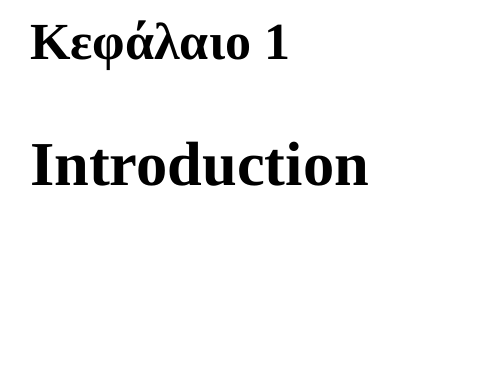
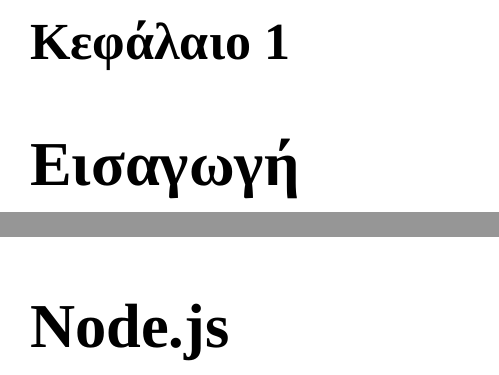
Before and after one commit to StratosGiak/Thesis, a LaTeX thesis (thesis.tex): part of page 3 of 13 before the commit and two parts of pages 3 and 10 of 14 after it, the two joined at a grey line, cut so that both start at the same text, the shorter picture padded with empty space. Compiled offline with XeLaTeX; a missing font is replaced by an installed copy or a similar font.

Commit message:
fix chapter page

```diff
--- a/thesis.tex
+++ b/thesis.tex
@@ -23,7 +23,7 @@
 
 \tableofcontents
 
-\chapter{Introduction}
+\chapter{Εισαγωγή}
 
 \chapter{Flutter}
 \subfile{chapters/flutter.tex}
@@ -32,4 +32,7 @@
 \subfile{chapters/javascript.tex}
+
+\chapter{Node.js}
+\subfile{chapters/node.tex}
 
 \chapter{Websocket}
 
```
Also changed, not shown: chapters/node.tex (added), thesis.tex (2 more changed lines).
